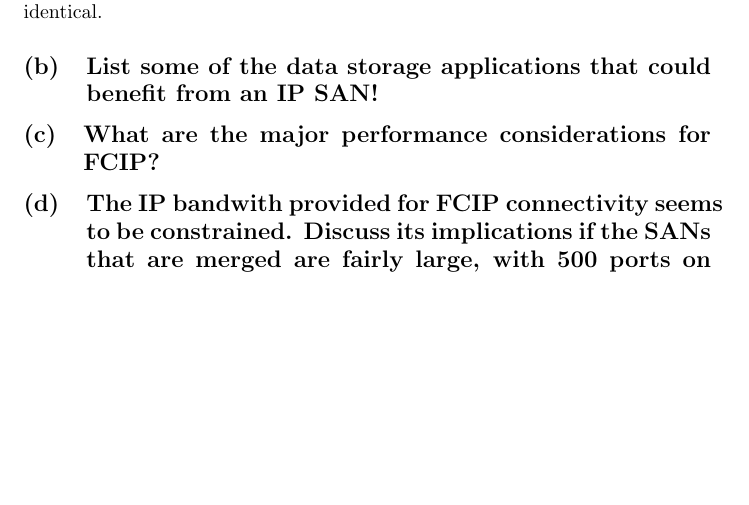
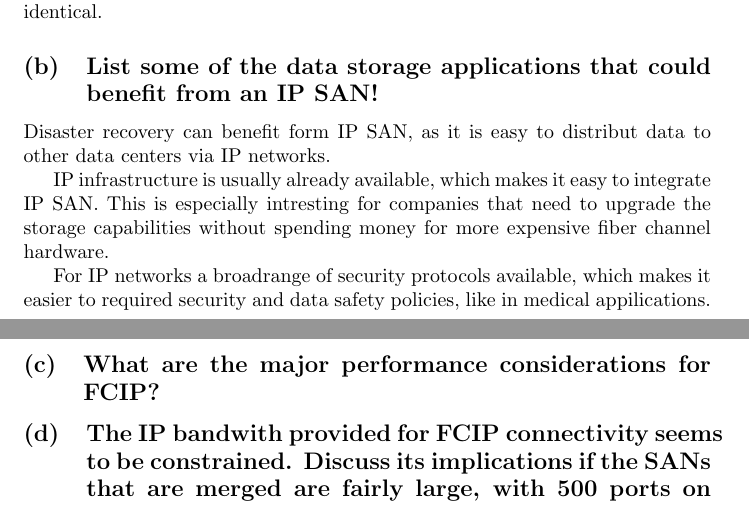
Before and after one commit to foobarable/distim, a LaTeX document (sheet3/task2/document.tex): part of the page before the commit and two parts of pages 1 and 2 of 2 after it, the two joined at a grey line, cut so that both start at the same text, the shorter picture padded with empty space. Compiled offline with pdfLaTeX.

Commit message:
IP SAN is good for you

```diff
--- a/sheet3/task2/document.tex
+++ b/sheet3/task2/document.tex
@@ -27,6 +27,17 @@
 	if the digest and therby the shared secrets are identical.
 
 \subsection{List some of the data storage applications that could benefit from an IP SAN!}
+	Disaster recovery can benefit form IP SAN,
+	as it is easy to distribut data to other data centers via IP networks.
+
+	IP infrastructure is usually already available,
+	which makes it easy to integrate IP SAN.
+	This is especially intresting for companies that need to upgrade the storage capabilities
+	without spending money for more expensive fiber channel hardware.
+
+	For IP networks a broadrange of security protocols available,
+	which makes it easier to required security and data safety policies,
+	like in medical appilications.
 
 \subsection{What are the major performance considerations for FCIP?}
 
```
